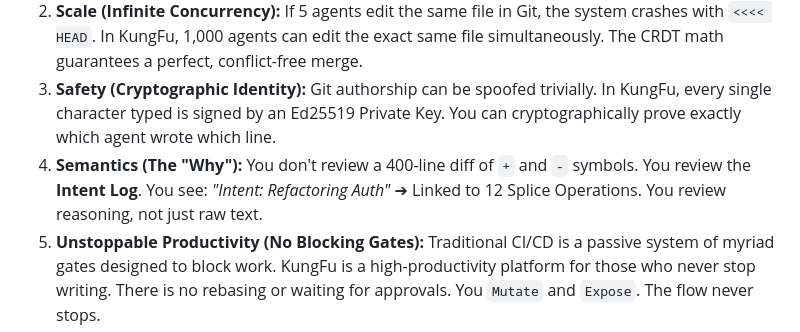
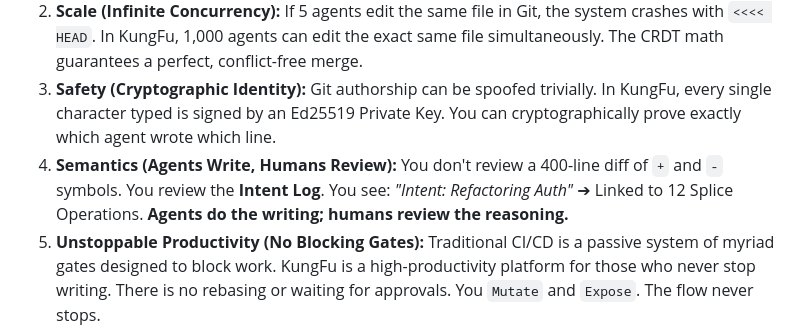
Before and after one commit to k8nstantin/kungfu, a Markdown page: README.md, the part around the change. Rendered like a GitHub page.

Commit message:
docs: add 'Agents write, humans review' mantra to the Semantics advantage

```diff
--- a/README.md
+++ b/README.md
@@ -52,7 +52,7 @@ There are no batches. There are no complex commands to memorize. As an agent typ
 1. **Speed (Zero-Cost Edits):** Agents don't rewrite 2,000-line files to change a variable. They send a 50-byte `Splice` JSON payload over a local WebSocket. The math updates in memory in under a millisecond.
 2. **Scale (Infinite Concurrency):** If 5 agents edit the same file in Git, the system crashes with `<<<< HEAD`. In KungFu, 1,000 agents can edit the exact same file simultaneously. The CRDT math guarantees a perfect, conflict-free merge.
 3. **Safety (Cryptographic Identity):** Git authorship can be spoofed trivially. In KungFu, every single character typed is signed by an Ed25519 Private Key. You can cryptographically prove exactly which agent wrote which line.
-4. **Semantics (The "Why"):** You don't review a 400-line diff of `+` and `-` symbols. You review the **Intent Log**. You see: *"Intent: Refactoring Auth"* ➔ Linked to 12 Splice Operations. You review reasoning, not just raw text.
+4. **Semantics (Agents Write, Humans Review):** You don't review a 400-line diff of `+` and `-` symbols. You review the **Intent Log**. You see: *"Intent: Refactoring Auth"* ➔ Linked to 12 Splice Operations. **Agents do the writing; humans review the reasoning.**
 5. **Unstoppable Productivity (No Blocking Gates):** Traditional CI/CD is a passive system of myriad gates designed to block work. KungFu is a high-productivity platform for those who never stop writing. There is no rebasing or waiting for approvals. You `Mutate` and `Expose`. The flow never stops.
 6. **Chronology (UUIDv7 Time-Travel):** Git relies on chaotic pointer graphs and server timestamps. KungFu assigns a **UUIDv7** to every single file, mutation, and operation. This guarantees that every action is decentralized yet perfectly time-sortable. The UI acts as a DVR, allowing you to slide through the codebase's evolution exactly as it happened, without needing a central clock.
 7. **AI-Powered Active Intelligence (The Self-Aware Codebase):** Git is dumb storage; it just holds text. Because KungFu processes a live stream of operations, the system itself can infer the code. It can automatically generate documentation, flag semantic collisions, and provide deep analytics on how the codebase is evolving over time.
```
